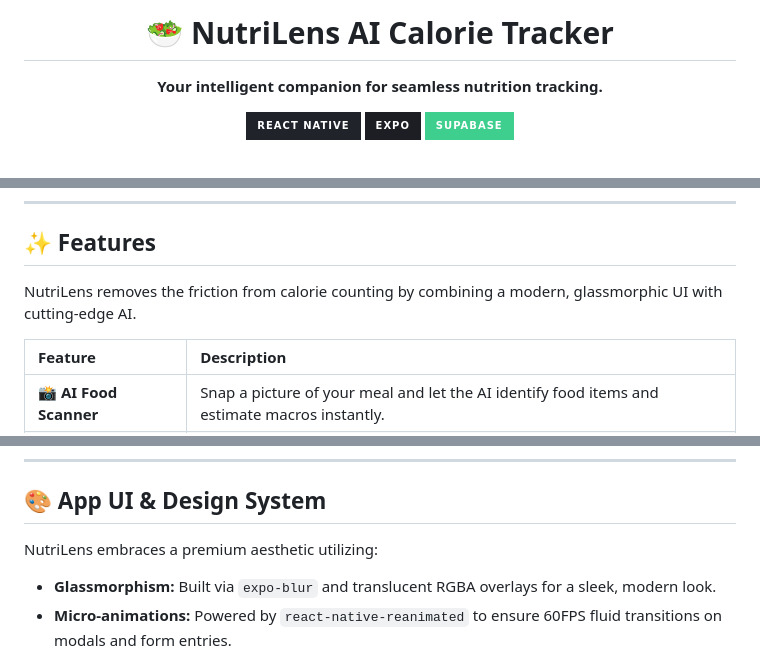
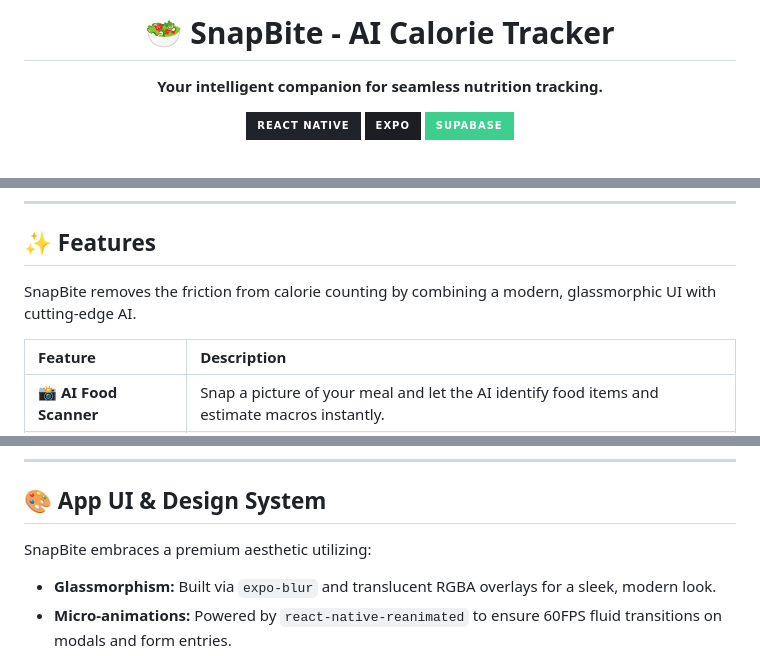
Before and after one commit to mubasherdevv/calories-app, a Markdown page: README.md, 3 parts joined by grey strips. GitHub-like rendering; badges without logos.

Commit message:
Rename NutriLens to SnapBite in README

```diff
--- a/README.md
+++ b/README.md
@@ -1,5 +1,5 @@
 <div align="center">
-  <h1>🥗 NutriLens AI Calorie Tracker</h1>
+  <h1>🥗 SnapBite -  AI Calorie Tracker</h1>
   <p><strong>Your intelligent companion for seamless nutrition tracking.</strong></p>
 
   [![React Native](https://img.shields.io/badge/React_Native-20232A?style=for-the-badge&logo=react&logoColor=61DAFB)](https://reactnative.dev/)
@@ -31,7 +31,7 @@ Explore the detailed architecture and planning documents below, neatly organized
 
 ## ✨ Features
 
-NutriLens removes the friction from calorie counting by combining a modern, glassmorphic UI with cutting-edge AI.
+SnapBite removes the friction from calorie counting by combining a modern, glassmorphic UI with cutting-edge AI.
 
 | Feature | Description |
 | :--- | :--- |
@@ -126,7 +126,7 @@ eas build --platform all --profile preview
 ---
 
 ## 🎨 App UI & Design System
-NutriLens embraces a premium aesthetic utilizing:
+SnapBite embraces a premium aesthetic utilizing:
 - **Glassmorphism:** Built via `expo-blur` and translucent RGBA overlays for a sleek, modern look.
 - **Micro-animations:** Powered by `react-native-reanimated` to ensure 60FPS fluid transitions on modals and form entries.
 - **Custom Navigation:** A bespoke curved notch bottom tab bar crafted dynamically with `react-native-svg`.
```
